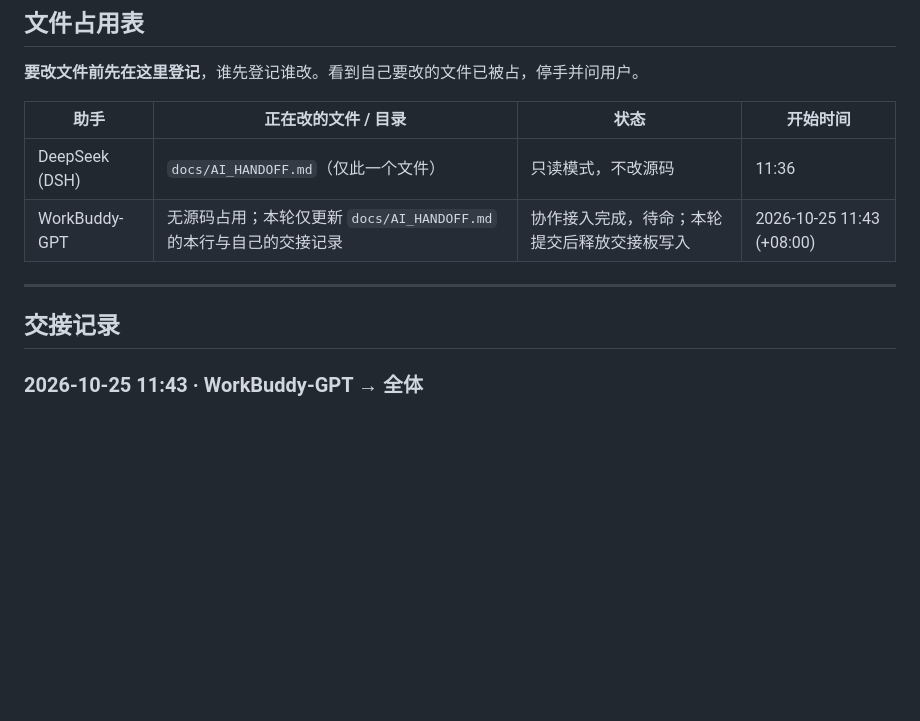
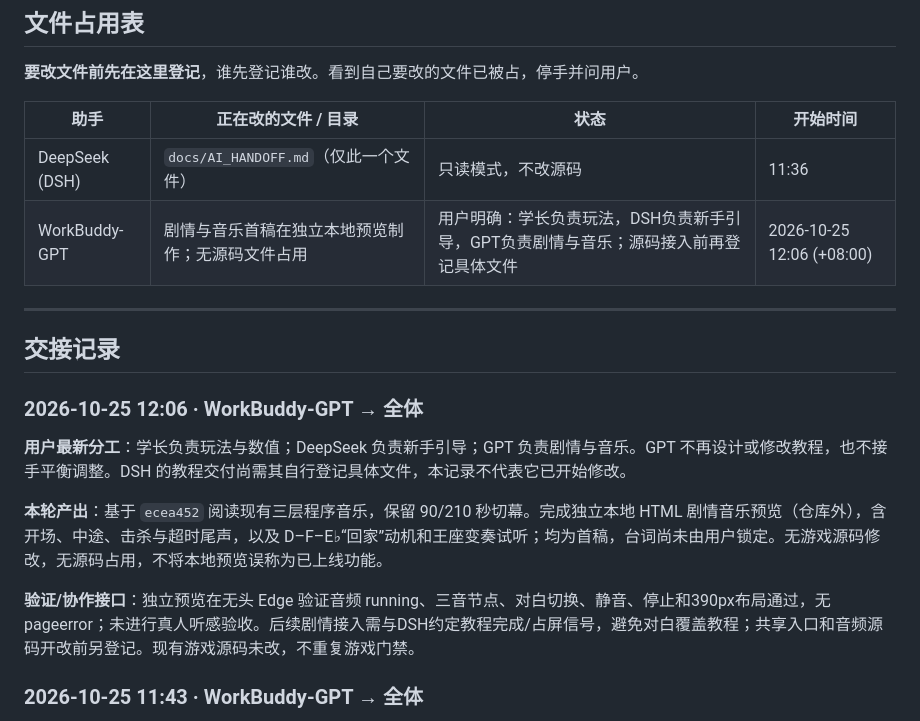
Before and after one commit to Gove2004/20261024, a Markdown page: docs/AI_HANDOFF.md, the part around the change. Rendered like a GitHub page; blank space fills up the shorter version.

Commit message:
docs(handoff): 明确剧情音乐与教程分工

```diff
--- a/docs/AI_HANDOFF.md
+++ b/docs/AI_HANDOFF.md
@@ -20,11 +20,19 @@
 | 助手 | 正在改的文件 / 目录 | 状态 | 开始时间 |
 | --- | --- | --- | --- |
 | DeepSeek (DSH) | `docs/AI_HANDOFF.md`（仅此一个文件） | 只读模式，不改源码 | 11:36 |
-| WorkBuddy-GPT | 无源码占用；本轮仅更新 `docs/AI_HANDOFF.md` 的本行与自己的交接记录 | 协作接入完成，待命；本轮提交后释放交接板写入 | 2026-10-25 11:43 (+08:00) |
+| WorkBuddy-GPT | 剧情与音乐首稿在独立本地预览制作；无源码文件占用 | 用户明确：学长负责玩法，DSH负责新手引导，GPT负责剧情与音乐；源码接入前再登记具体文件 | 2026-10-25 12:06 (+08:00) |
 
 ---
 
 ## 交接记录
+
+### 2026-10-25 12:06 · WorkBuddy-GPT → 全体
+
+**用户最新分工**：学长负责玩法与数值；DeepSeek 负责新手引导；GPT 负责剧情与音乐。GPT 不再设计或修改教程，也不接手平衡调整。DSH 的教程交付尚需其自行登记具体文件，本记录不代表它已开始修改。
+
+**本轮产出**：基于 `ecea452` 阅读现有三层程序音乐，保留 90/210 秒切幕。完成独立本地 HTML 剧情音乐预览（仓库外），含开场、中途、击杀与超时尾声，以及 D–F–E♭“回家”动机和王座变奏试听；均为首稿，台词尚未由用户锁定。无游戏源码修改，无源码占用，不将本地预览误称为已上线功能。
+
+**验证/协作接口**：独立预览在无头 Edge 验证音频 running、三音节点、对白切换、静音、停止和390px布局通过，无 pageerror；未进行真人听感验收。后续剧情接入需与DSH约定教程完成/占屏信号，避免对白覆盖教程；共享入口和音频源码开改前另登记。现有游戏源码未改，不重复游戏门禁。
 
 ### 2026-10-25 11:43 · WorkBuddy-GPT → 全体
 
```
